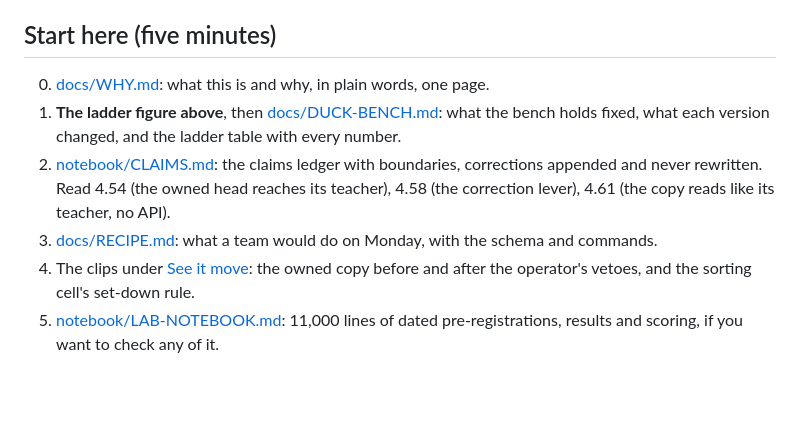
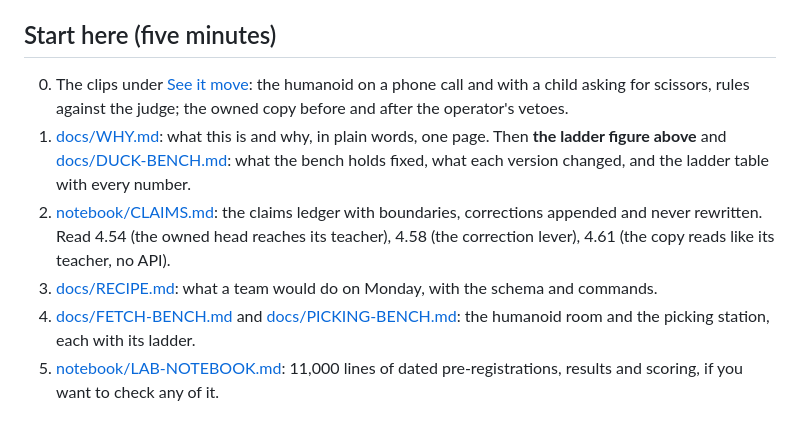
Before and after one commit to maskedband1t/RLCD, a Markdown page: README.md, the part around one of its changes. Drawn GitHub-style; blank space fills up the shorter version.

```diff
--- a/README.md
+++ b/README.md
@@ -73,11 +86,11 @@ Anurag Akkiraju · September 2026 · MIT
 
 ## Start here (five minutes)
 
-0. [docs/WHY.md](docs/WHY.md): what this is and why, in plain words, one page.
-1. **The ladder figure above**, then [docs/DUCK-BENCH.md](docs/DUCK-BENCH.md): what the bench holds fixed, what each version changed, and the ladder table with every number.
+0. The clips under [See it move](#see-it-move): the humanoid on a phone call and with a child asking for scissors, rules against the judge; the owned copy before and after the operator's vetoes.
+1. [docs/WHY.md](docs/WHY.md): what this is and why, in plain words, one page. Then **the ladder figure above** and [docs/DUCK-BENCH.md](docs/DUCK-BENCH.md): what the bench holds fixed, what each version changed, and the ladder table with every number.
 2. [notebook/CLAIMS.md](notebook/CLAIMS.md): the claims ledger with boundaries, corrections appended and never rewritten. Read 4.54 (the owned head reaches its teacher), 4.58 (the correction lever), 4.61 (the copy reads like its teacher, no API).
 3. [docs/RECIPE.md](docs/RECIPE.md): what a team would do on Monday, with the schema and commands.
-4. The clips under [See it move](#see-it-move): the owned copy before and after the operator's vetoes, and the sorting cell's set-down rule.
+4. [docs/FETCH-BENCH.md](docs/FETCH-BENCH.md) and [docs/PICKING-BENCH.md](docs/PICKING-BENCH.md): the humanoid room and the picking station, each with its ladder.
 5. [notebook/LAB-NOTEBOOK.md](notebook/LAB-NOTEBOOK.md): 11,000 lines of dated pre-registrations, results and scoring, if you want to check any of it.
 
 ## The core results
```
Also changed, not shown: other parts of README.md (+14 -1 lines).
